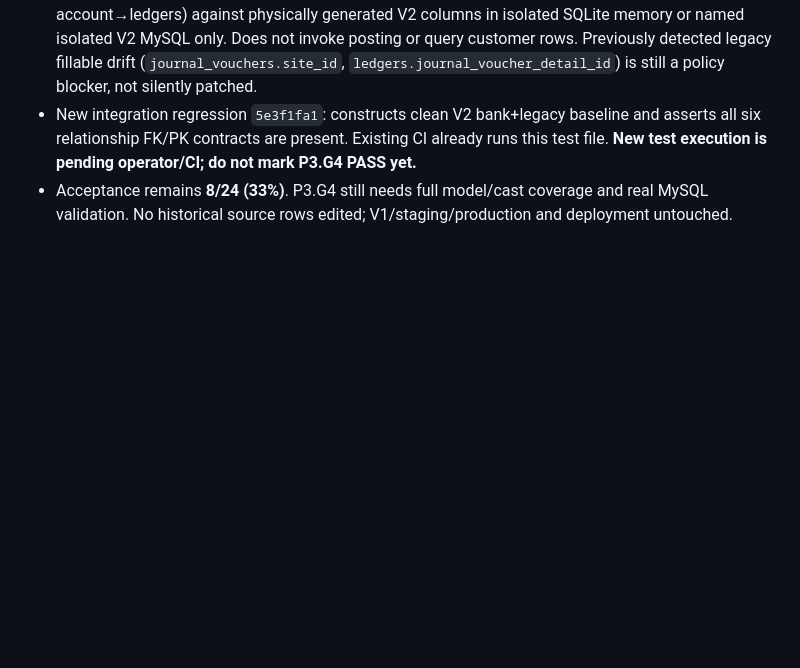
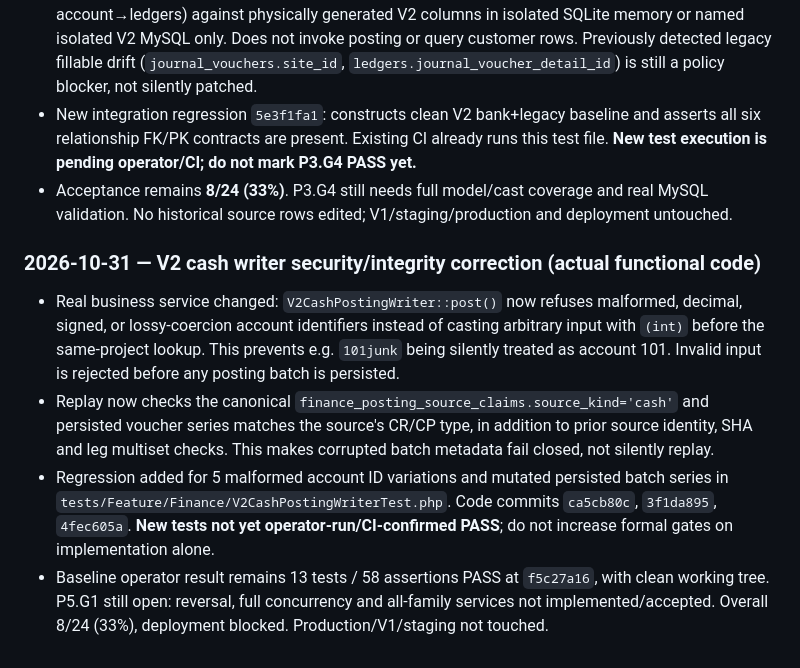
Before and after one commit to Bilal6230/blueMarketing, a Markdown page: docs/BLUEMARKETING_PROGRESS_TRACKER.md, the part around the change. Rendered like a GitHub page; blank space fills up the shorter version.

Commit message:
docs(v2): record actual V2 cash writer integrity fixes and regression evidence boundaries

```diff
--- a/docs/BLUEMARKETING_PROGRESS_TRACKER.md
+++ b/docs/BLUEMARKETING_PROGRESS_TRACKER.md
@@ -835,3 +835,11 @@ The earlier dashboard shown in the screenshot reported the following estimates:
 - New implementation `66deb764`: `V2ModelSchemaContract::inspectRelationships()` inspects six real financial Eloquent relationships (JV→details, detail→JV/account, Ledger→account/customer source, account→ledgers) against physically generated V2 columns in isolated SQLite memory or named isolated V2 MySQL only. Does not invoke posting or query customer rows. Previously detected legacy fillable drift (`journal_vouchers.site_id`, `ledgers.journal_voucher_detail_id`) is still a policy blocker, not silently patched.
 - New integration regression `5e3f1fa1`: constructs clean V2 bank+legacy baseline and asserts all six relationship FK/PK contracts are present. Existing CI already runs this test file. **New test execution is pending operator/CI; do not mark P3.G4 PASS yet.**
 - Acceptance remains **8/24 (33%)**. P3.G4 still needs full model/cast coverage and real MySQL validation. No historical source rows edited; V1/staging/production and deployment untouched.
+
+
+### 2026-10-31 — V2 cash writer security/integrity correction (actual functional code)
+
+- Real business service changed: `V2CashPostingWriter::post()` now refuses malformed, decimal, signed, or lossy-coercion account identifiers instead of casting arbitrary input with `(int)` before the same-project lookup. This prevents e.g. `101junk` being silently treated as account 101. Invalid input is rejected before any posting batch is persisted.
+- Replay now checks the canonical `finance_posting_source_claims.source_kind='cash'` and persisted voucher series matches the source's CR/CP type, in addition to prior source identity, SHA and leg multiset checks. This makes corrupted batch metadata fail closed, not silently replay.
+- Regression added for 5 malformed account ID variations and mutated persisted batch series in `tests/Feature/Finance/V2CashPostingWriterTest.php`. Code commits `ca5cb80c`, `3f1da895`, `4fec605a`. **New tests not yet operator-run/CI-confirmed PASS**; do not increase formal gates on implementation alone.
+- Baseline operator result remains 13 tests / 58 assertions PASS at `f5c27a16`, with clean working tree. P5.G1 still open: reversal, full concurrency and all-family services not implemented/accepted. Overall 8/24 (33%), deployment blocked. Production/V1/staging not touched.
```
